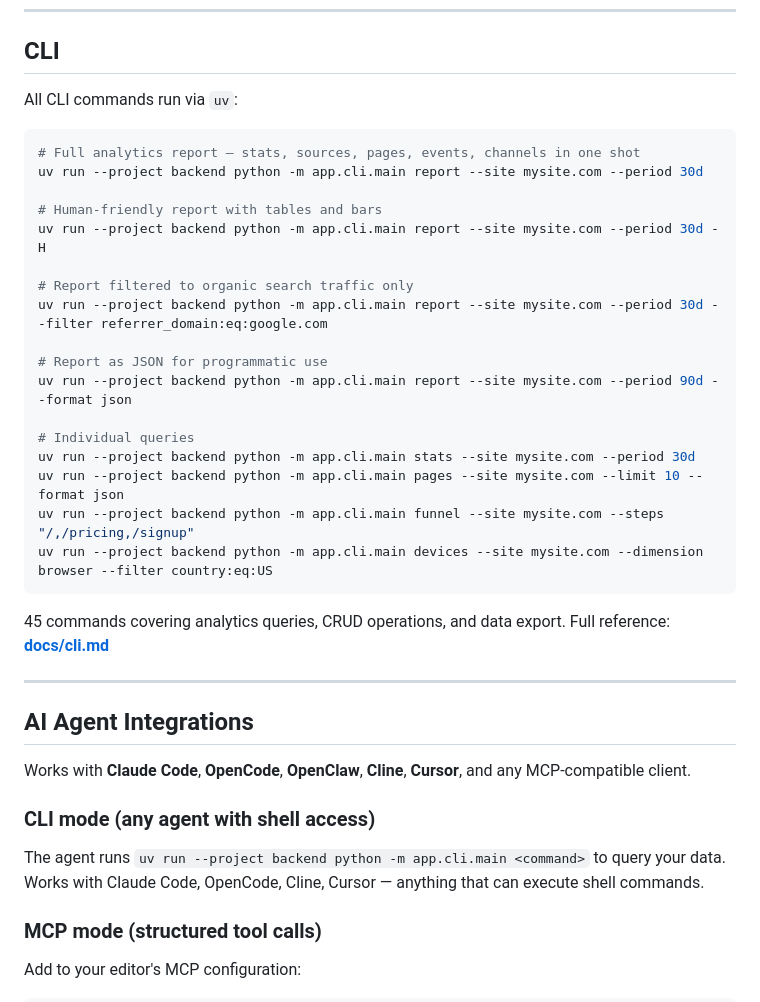
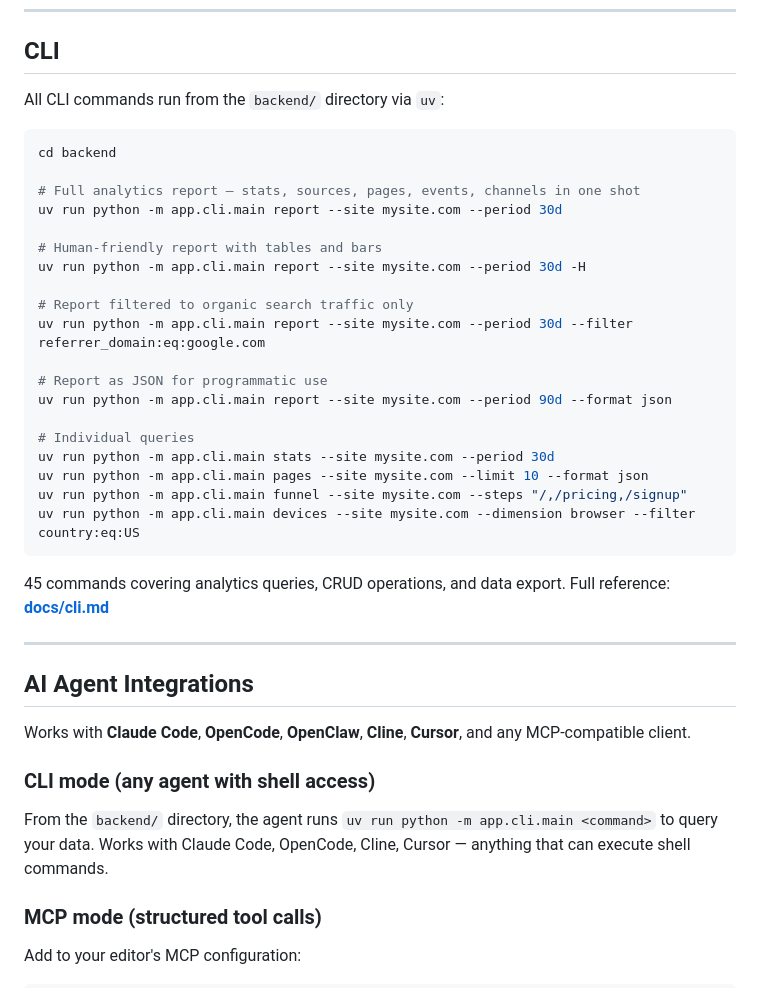
Before and after one commit to g-battaglia/mantecato-analytics, a Markdown page: README.md, the part around the change. Rendered like a GitHub page.

````diff
--- a/README.md
+++ b/README.md
@@ -84,26 +84,28 @@ Mantecato is **read-only** against your Umami database. The only writes go to in
 
 ## CLI
 
-All CLI commands run via `uv`:
+All CLI commands run from the `backend/` directory via `uv`:
 
 ```bash
+cd backend
+
 # Full analytics report — stats, sources, pages, events, channels in one shot
-uv run --project backend python -m app.cli.main report --site mysite.com --period 30d
+uv run python -m app.cli.main report --site mysite.com --period 30d
 
 # Human-friendly report with tables and bars
-uv run --project backend python -m app.cli.main report --site mysite.com --period 30d -H
+uv run python -m app.cli.main report --site mysite.com --period 30d -H
 
 # Report filtered to organic search traffic only
-uv run --project backend python -m app.cli.main report --site mysite.com --period 30d --filter referrer_domain:eq:google.com
+uv run python -m app.cli.main report --site mysite.com --period 30d --filter referrer_domain:eq:google.com
 
 # Report as JSON for programmatic use
-uv run --project backend python -m app.cli.main report --site mysite.com --period 90d --format json
+uv run python -m app.cli.main report --site mysite.com --period 90d --format json
 
 # Individual queries
-uv run --project backend python -m app.cli.main stats --site mysite.com --period 30d
-uv run --project backend python -m app.cli.main pages --site mysite.com --limit 10 --format json
-uv run --project backend python -m app.cli.main funnel --site mysite.com --steps "/,/pricing,/signup"
-uv run --project backend python -m app.cli.main devices --site mysite.com --dimension browser --filter country:eq:US
+uv run python -m app.cli.main stats --site mysite.com --period 30d
+uv run python -m app.cli.main pages --site mysite.com --limit 10 --format json
+uv run python -m app.cli.main funnel --site mysite.com --steps "/,/pricing,/signup"
+uv run python -m app.cli.main devices --site mysite.com --dimension browser --filter country:eq:US
 ```
 
 45 commands covering analytics queries, CRUD operations, and data export. Full reference: **[docs/cli.md](docs/cli.md)**
@@ -116,7 +118,7 @@ Works with **Claude Code**, **OpenCode**, **OpenClaw**, **Cline**, **Cursor**, a
 
 ### CLI mode (any agent with shell access)
 
-The agent runs `uv run --project backend python -m app.cli.main <command>` to query your data. Works with Claude Code, OpenCode, Cline, Cursor — anything that can execute shell commands.
+From the `backend/` directory, the agent runs `uv run python -m app.cli.main <command>` to query your data. Works with Claude Code, OpenCode, Cline, Cursor — anything that can execute shell commands.
 
 ### MCP mode (structured tool calls)
 
````
Also changed, not shown: CLAUDE.md (+9 -8 lines).
